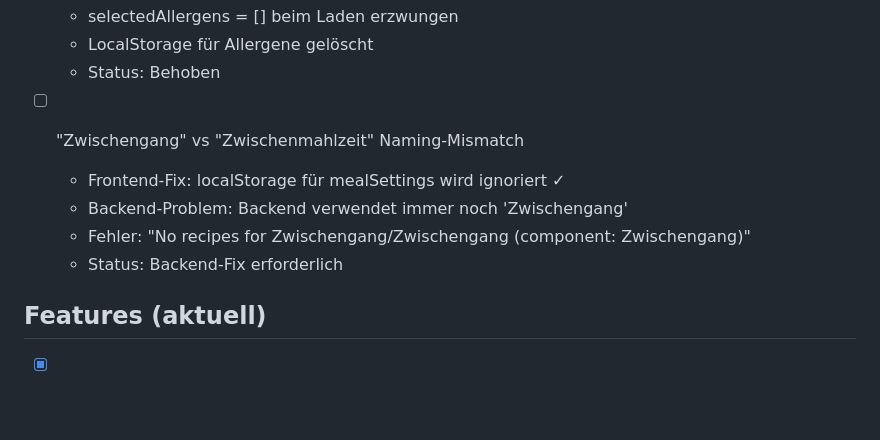
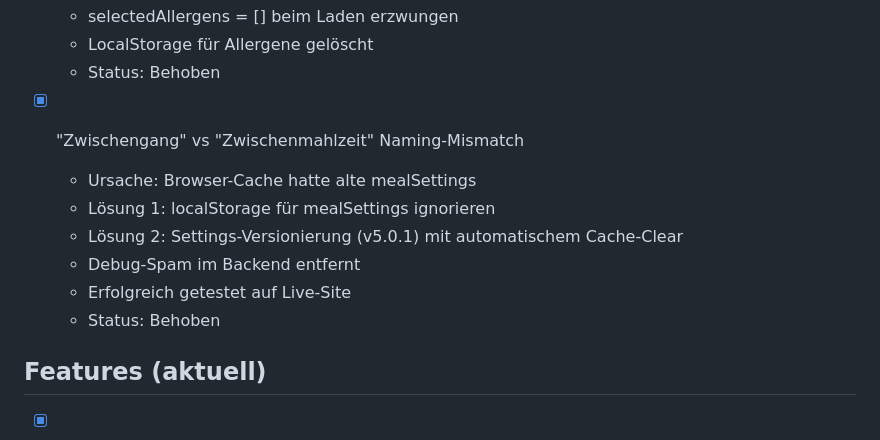
Before and after one commit to jb-x-dev/menuplan-simulator-v5, a Markdown page: todo.md, the part around the change. Drawn GitHub-style; blank space fills up the shorter version.

Commit message:
Update todo.md: Mark Zwischengang bug as fixed (verified on live site)

```diff
--- a/todo.md
+++ b/todo.md
@@ -36,11 +36,13 @@
   - LocalStorage für Allergene gelöscht
   - Status: Behoben
 
-- [ ] "Zwischengang" vs "Zwischenmahlzeit" Naming-Mismatch
-  - Frontend-Fix: localStorage für mealSettings wird ignoriert ✓
-  - Backend-Problem: Backend verwendet immer noch 'Zwischengang'
-  - Fehler: "No recipes for Zwischengang/Zwischengang (component: Zwischengang)"
-  - Status: Backend-Fix erforderlich
+- [x] "Zwischengang" vs "Zwischenmahlzeit" Naming-Mismatch
+  - Ursache: Browser-Cache hatte alte mealSettings
+  - Lösung 1: localStorage für mealSettings ignorieren
+  - Lösung 2: Settings-Versionierung (v5.0.1) mit automatischem Cache-Clear
+  - Debug-Spam im Backend entfernt
+  - Erfolgreich getestet auf Live-Site
+  - Status: Behoben
 
 ## Features (aktuell)
 
```
